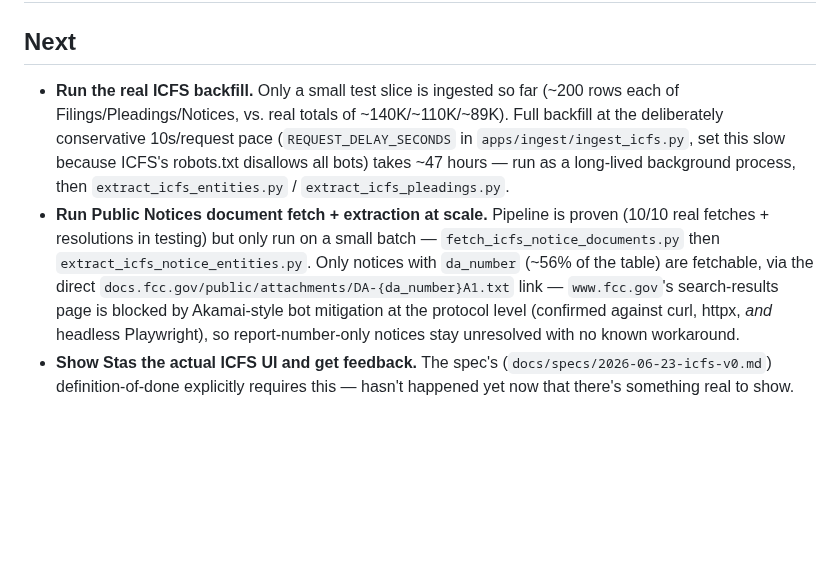
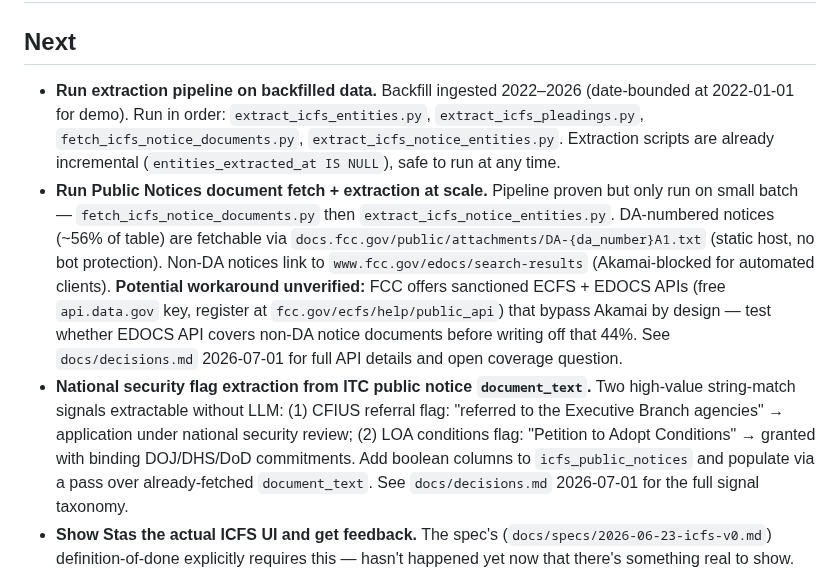
Before and after one commit to brandonorourke/strata, a Markdown page: docs/to_build.md, the part around the change. Rendered like a GitHub page; blank space fills up the shorter version.

```diff
--- a/docs/to_build.md
+++ b/docs/to_build.md
@@ -2,8 +2,9 @@
 
 ## Next
 
-- **Run the real ICFS backfill.** Only a small test slice is ingested so far (~200 rows each of Filings/Pleadings/Notices, vs. real totals of ~140K/~110K/~89K). Full backfill at the deliberately conservative 10s/request pace (`REQUEST_DELAY_SECONDS` in `apps/ingest/ingest_icfs.py`, set this slow because ICFS's robots.txt disallows all bots) takes ~47 hours — run as a long-lived background process, then `extract_icfs_entities.py` / `extract_icfs_pleadings.py`.
-- **Run Public Notices document fetch + extraction at scale.** Pipeline is proven (10/10 real fetches + resolutions in testing) but only run on a small batch — `fetch_icfs_notice_documents.py` then `extract_icfs_notice_entities.py`. Only notices with `da_number` (~56% of the table) are fetchable, via the direct `docs.fcc.gov/public/attachments/DA-{da_number}A1.txt` link — `www.fcc.gov`'s search-results page is blocked by Akamai-style bot mitigation at the protocol level (confirmed against curl, httpx, *and* headless Playwright), so report-number-only notices stay unresolved with no known workaround.
+- **Run extraction pipeline on backfilled data.** Backfill ingested 2022–2026 (date-bounded at 2022-01-01 for demo). Run in order: `extract_icfs_entities.py`, `extract_icfs_pleadings.py`, `fetch_icfs_notice_documents.py`, `extract_icfs_notice_entities.py`. Extraction scripts are already incremental (`entities_extracted_at IS NULL`), safe to run at any time.
+- **Run Public Notices document fetch + extraction at scale.** Pipeline proven but only run on small batch — `fetch_icfs_notice_documents.py` then `extract_icfs_notice_entities.py`. DA-numbered notices (~56% of table) are fetchable via `docs.fcc.gov/public/attachments/DA-{da_number}A1.txt` (static host, no bot protection). Non-DA notices link to `www.fcc.gov/edocs/search-results` (Akamai-blocked for automated clients). **Potential workaround unverified:** FCC offers sanctioned ECFS + EDOCS APIs (free `api.data.gov` key, register at `fcc.gov/ecfs/help/public_api`) that bypass Akamai by design — test whether EDOCS API covers non-DA notice documents before writing off that 44%. See `docs/decisions.md` 2026-07-01 for full API details and open coverage question.
+- **National security flag extraction from ITC public notice `document_text`.** Two high-value string-match signals extractable without LLM: (1) CFIUS referral flag: "referred to the Executive Branch agencies" → application under national security review; (2) LOA conditions flag: "Petition to Adopt Conditions" → granted with binding DOJ/DHS/DoD commitments. Add boolean columns to `icfs_public_notices` and populate via a pass over already-fetched `document_text`. See `docs/decisions.md` 2026-07-01 for the full signal taxonomy.
 - **Show Stas the actual ICFS UI and get feedback.** The spec's (`docs/specs/2026-06-23-icfs-v0.md`) definition-of-done explicitly requires this — hasn't happened yet now that there's something real to show.
 - **Tier 2 cross-source entity linking** (`icfs_canonical_entities` → global `canonical_entities`): deliberately deferred, human-gated, not built. See the semi-decision in `docs/decisions.md` (2026-06-23) for the design direction already agreed.
 - **Public Notices LLM narrative extraction**: the fetched `document_text` contains real beneficial-ownership/foreign-control detail (parent companies, individual owners with equity %, national-security review flags) — genuinely valuable, but needs an LLM pass on top of the file_number-based structural resolution already built. Explicitly shelved for now in favor of the cheap path.
```
Also changed, not shown: docs/decisions.md (+22 -0 lines).
